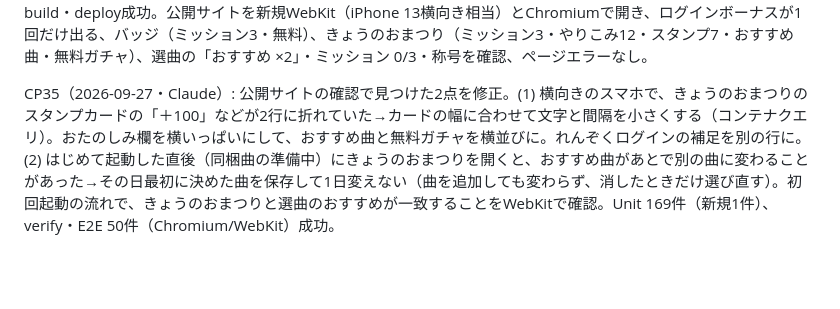
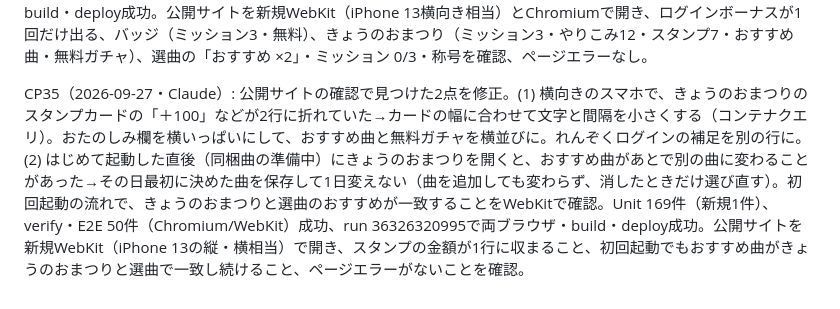
Before and after one commit to kochamari/chachamaru-rhythm, a Markdown page: PROGRESS.md, the part around the change. Drawn GitHub-style; blank space fills up the shorter version.

Commit message:
Record the daily features release
Co-Authored-By: Claude Opus 5.5 <noreply@anthropic.com>

```diff
--- a/PROGRESS.md
+++ b/PROGRESS.md
@@ -65,4 +65,4 @@ CP33（2026-09-26・Claude）: ユーザーの指摘で「てんしの柴」（
 
 CP34（2026-09-27・Claude）: 毎日の楽しみとやりこみ（ユーザーの要望：ログインボーナス・続けたくなる要素・やりこみ、複雑すぎないこと）。「きょうのおまつり」（#/daily）を追加：7日のスタンプカードのログインボーナス（7日目は大当たり、れんぞくログインの節目・おかえりボーナス）、毎日3つのミッション（3つで＋150）、きょうのおすすめ曲（ほねっこ2倍）、1日1回の無料ガチャ、やりこみ12種×銅銀金と称号36種（選んだ称号は選曲画面に表示）。タイトルのボタンに残りミッション数と「無料」のバッジ、結果画面にミッションのバーと称号ゲット（横向きでは数秒の帯）。休んでも失うのは「れんぞく」の日数だけ。Unit 168件（新規 daily.test.ts 8件）、E2E U31を追加し、U29（ログインボーナス分）・U30（ミッションを固定）を更新。画面はPlaywrightのiPhone 13相当（縦・横）で撮影して目視（実機ではない）。verify・E2E 50件（Chromium/WebKit）成功、run 36324981508で両ブラウザ・build・deploy成功。公開サイトを新規WebKit（iPhone 13横向き相当）とChromiumで開き、ログインボーナスが1回だけ出る、バッジ（ミッション3・無料）、きょうのおまつり（ミッション3・やりこみ12・スタンプ7・おすすめ曲・無料ガチャ）、選曲の「おすすめ ×2」・ミッション 0/3・称号を確認、ページエラーなし。
 
-CP35（2026-09-27・Claude）: 公開サイトの確認で見つけた2点を修正。(1) 横向きのスマホで、きょうのおまつりのスタンプカードの「＋100」などが2行に折れていた→カードの幅に合わせて文字と間隔を小さくする（コンテナクエリ）。おたのしみ欄を横いっぱいにして、おすすめ曲と無料ガチャを横並びに。れんぞくログインの補足を別の行に。(2) はじめて起動した直後（同梱曲の準備中）にきょうのおまつりを開くと、おすすめ曲があとで別の曲に変わることがあった→その日最初に決めた曲を保存して1日変えない（曲を追加しても変わらず、消したときだけ選び直す）。初回起動の流れで、きょうのおまつりと選曲のおすすめが一致することをWebKitで確認。Unit 169件（新規1件）、verify・E2E 50件（Chromium/WebKit）成功。
+CP35（2026-09-27・Claude）: 公開サイトの確認で見つけた2点を修正。(1) 横向きのスマホで、きょうのおまつりのスタンプカードの「＋100」などが2行に折れていた→カードの幅に合わせて文字と間隔を小さくする（コンテナクエリ）。おたのしみ欄を横いっぱいにして、おすすめ曲と無料ガチャを横並びに。れんぞくログインの補足を別の行に。(2) はじめて起動した直後（同梱曲の準備中）にきょうのおまつりを開くと、おすすめ曲があとで別の曲に変わることがあった→その日最初に決めた曲を保存して1日変えない（曲を追加しても変わらず、消したときだけ選び直す）。初回起動の流れで、きょうのおまつりと選曲のおすすめが一致することをWebKitで確認。Unit 169件（新規1件）、verify・E2E 50件（Chromium/WebKit）成功、run 36326320995で両ブラウザ・build・deploy成功。公開サイトを新規WebKit（iPhone 13の縦・横相当）で開き、スタンプの金額が1行に収まること、初回起動でもおすすめ曲がきょうのおまつりと選曲で一致し続けること、ページエラーがないことを確認。
```
